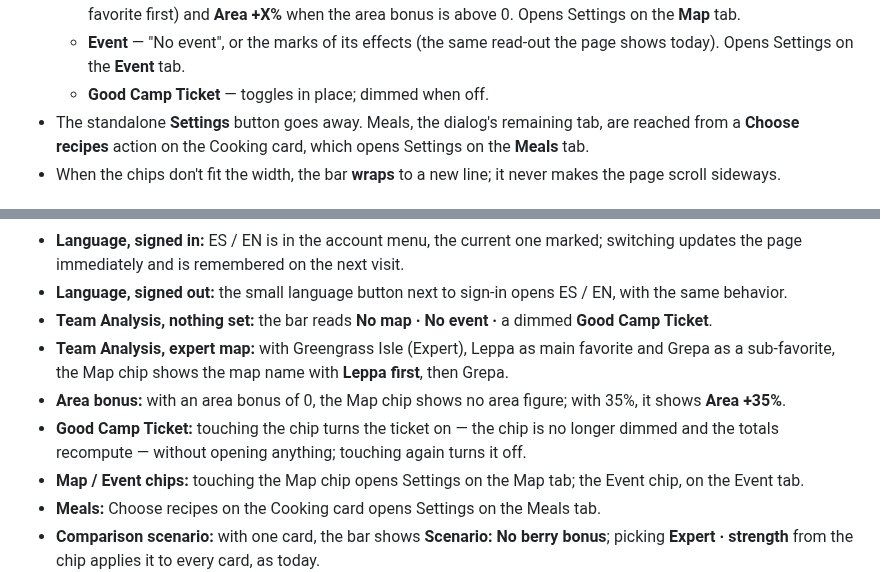
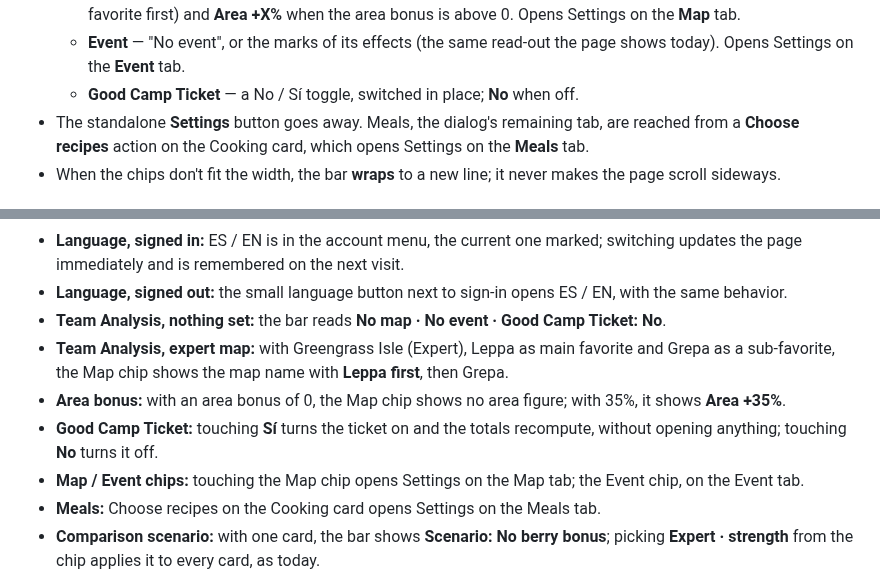
Before and after one commit to jpurplefox/sleepmon, a Markdown page: docs/prd/0014-tool-shell.md, 2 parts joined by grey strips. GitHub-like rendering.

Commit message:
docs(prd): tool shell — Good Camp Ticket as a No/Sí toggle
Co-Authored-By: Claude Opus 5.5 <noreply@anthropic.com>

```diff
--- a/docs/prd/0014-tool-shell.md
+++ b/docs/prd/0014-tool-shell.md
@@ -78,7 +78,7 @@ Per tool:
     bonus is above 0. Opens Settings on the **Map** tab.
   - **Event** — "No event", or the marks of its effects (the same read-out the page
     shows today). Opens Settings on the **Event** tab.
-  - **Good Camp Ticket** — toggles in place; dimmed when off.
+  - **Good Camp Ticket** — a No / Sí toggle, switched in place; **No** when off.
 - The standalone **Settings** button goes away. Meals, the dialog's remaining tab, are
   reached from a **Choose recipes** action on the Cooking card, which opens Settings
   on the **Meals** tab.
@@ -115,16 +115,15 @@ sign-in gate ([Authentication](0010-authentication.md)) in place of all of this.
   switching updates the page immediately and is remembered on the next visit.
 - **Language, signed out:** the small language button next to sign-in opens ES / EN,
   with the same behavior.
-- **Team Analysis, nothing set:** the bar reads **No map · No event ·** a dimmed **Good
-  Camp Ticket**.
+- **Team Analysis, nothing set:** the bar reads **No map · No event · Good Camp Ticket:
+  No**.
 - **Team Analysis, expert map:** with Greengrass Isle (Expert), Leppa as main favorite
   and Grepa as a sub-favorite, the Map chip shows the map name with **Leppa first**,
   then Grepa.
 - **Area bonus:** with an area bonus of 0, the Map chip shows no area figure; with 35%,
   it shows **Area +35%**.
-- **Good Camp Ticket:** touching the chip turns the ticket on — the chip is no longer
-  dimmed and the totals recompute — without opening anything; touching again turns it
-  off.
+- **Good Camp Ticket:** touching **Sí** turns the ticket on and the totals recompute,
+  without opening anything; touching **No** turns it off.
 - **Map / Event chips:** touching the Map chip opens Settings on the Map tab; the Event
   chip, on the Event tab.
 - **Meals:** Choose recipes on the Cooking card opens Settings on the Meals tab.
```
